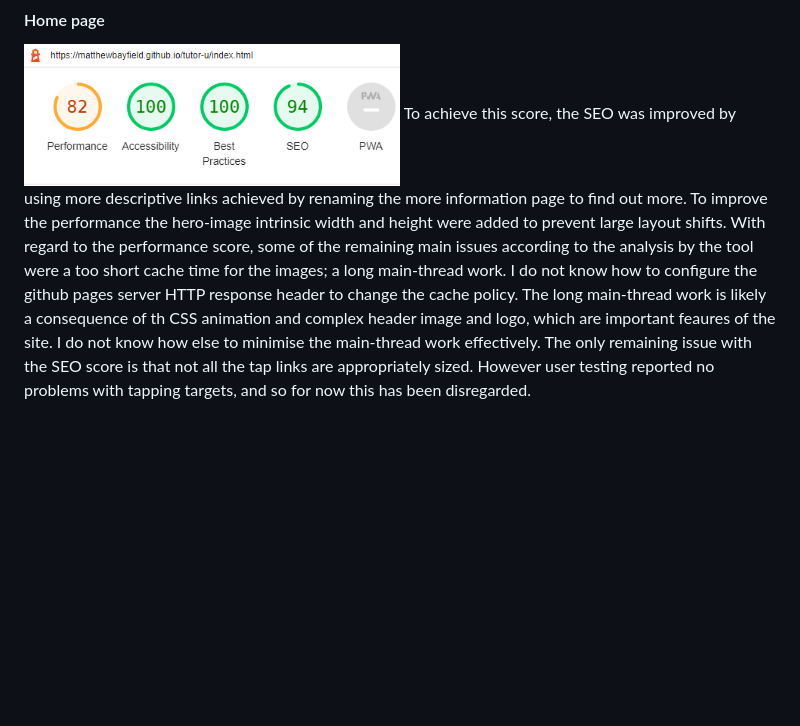
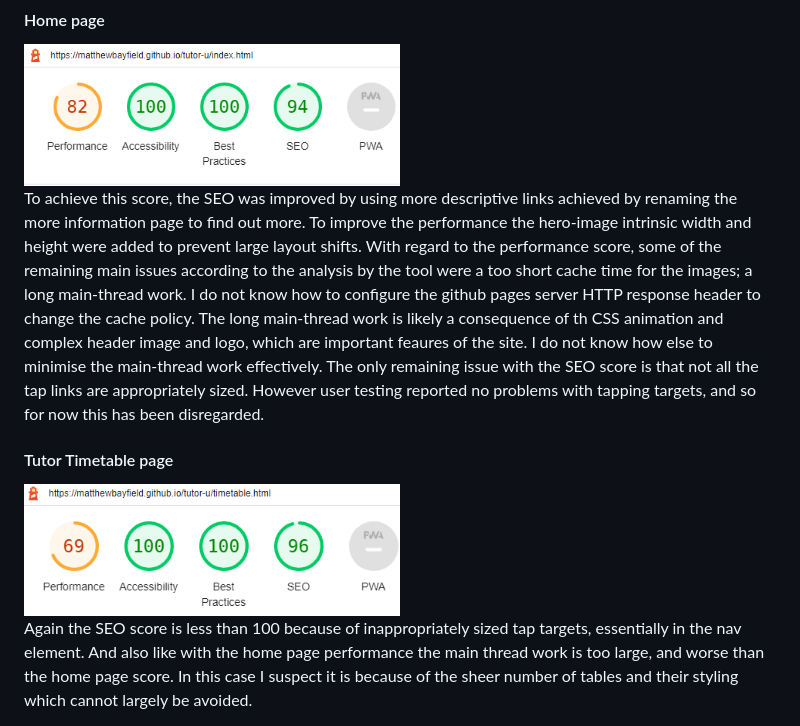
Before and after one commit to MatthewBayfield/tutor-u, a Markdown page: TESTING.md, the part around the change. Rendered like a GitHub page; pictures changed too: docs/screenshots/lighthouse_mobile_timetable.png (added); blank space fills up the shorter version.

Commit message:
Add tutor timetable lighthouse subsection.

```diff
--- a/TESTING.md
+++ b/TESTING.md
@@ -44,5 +44,11 @@ Every page on the current site passes the [w3 CSS validator](https://jigsaw.w3.o
 
 #### Home page
 <img src="docs/screenshots/lighthouse_mobile_home.png" width=50% height=50%>
+
 To achieve this score, the SEO was improved by using more descriptive links achieved by renaming the more information page to find out more. To improve the performance the hero-image  intrinsic width and height were added to prevent large layout shifts.
 With regard to the performance score, some of the remaining main issues according to the analysis by the tool were a too short cache time for the images; a long main-thread work. I do not know how to configure the github pages  server HTTP response header to change the cache policy. The long main-thread work is likely a consequence of th CSS animation and complex header image and logo, which are important feaures of the site. I do not know how else to minimise the main-thread work effectively. The only remaining issue with the SEO score is that not all the tap links are appropriately sized. However user testing reported no problems with tapping targets, and so for now this has been disregarded.
+
+#### Tutor Timetable page
+<img src="docs/screenshots/lighthouse_mobile_timetable.png" width=50% height=50%>
+
+Again the SEO score is less than 100 because of inappropriately sized tap targets, essentially in the nav element. And also like with the home page performance the main thread work is too large, and worse than the home page score. In this case I suspect it is because of the sheer number of tables and their styling which cannot largely be avoided.
```
